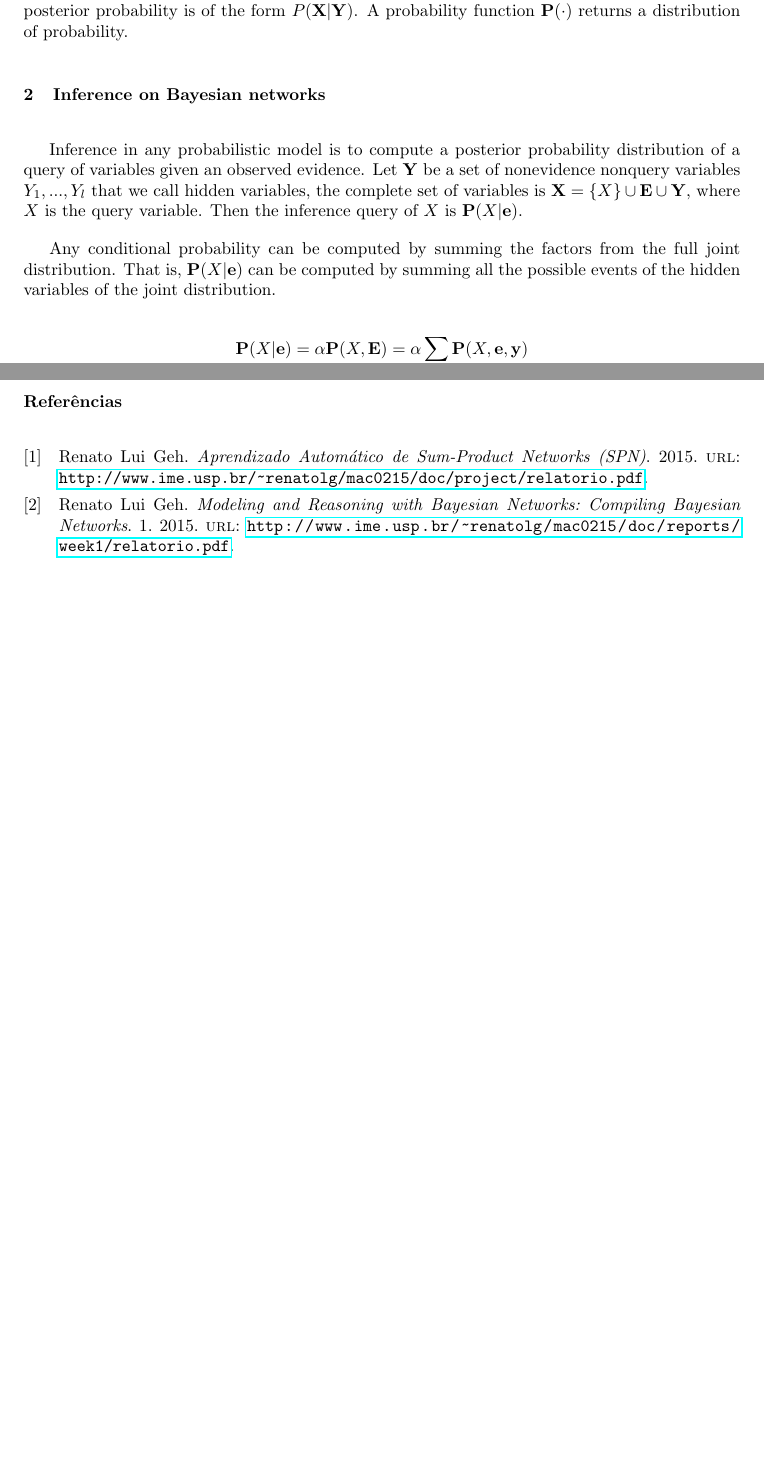
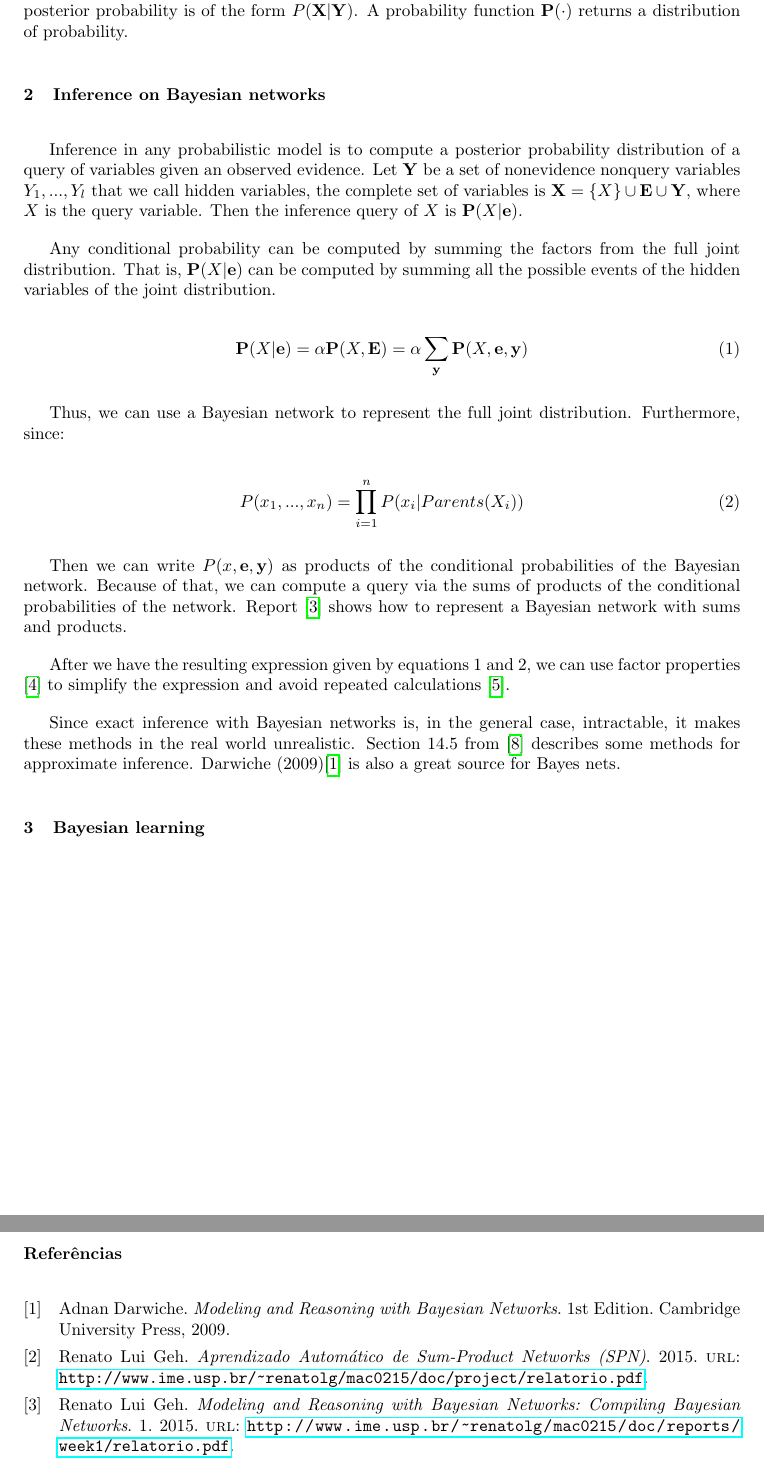
Before and after one commit to RenatoGeh/spn, a LaTeX document (doc/reports/t1/report.tex): two parts of pages 2 and 3 of 3, joined at a grey line, cut so that both start at the same text, the shorter picture padded with empty space. Compiled offline with pdfLaTeX.

Commit message:
Inference @ t1.

```diff
--- a/doc/reports/t1/report.tex
+++ b/doc/reports/t1/report.tex
@@ -123,10 +123,33 @@ Any conditional probability can be computed by summing the factors from the full
 distribution. That is, $\mathbf{P}(X|\mathbf{e})$ can be computed by summing all the possible
 events of the hidden variables of the joint distribution.
 
-\begin{equation*}
+\begin{equation}
   \mathbf{P}(X|\mathbf{e}) = \alpha \mathbf{P}(X, \mathbf{E}) = \alpha \sum_\mathbf{y} \mathbf{P}(
   X, \mathbf{e}, \mathbf{y})
-\end{equation*}
+\end{equation}
+
+Thus, we can use a Bayesian network to represent the full joint distribution. Furthermore, since:
+
+\begin{equation}
+  P(x_1,...,x_n) = \prod_{i=1}^n P(x_i|Parents(X_i))
+\end{equation}
+
+Then we can write $P(x,\mathbf{e},\mathbf{y})$ as products of the conditional probabilities of the
+Bayesian network. Because of that, we can compute a query via the sums of products of the
+conditional probabilities of the network. Report \cite{report-1} shows how to represent a Bayesian
+network with sums and products.
+
+After we have the resulting expression given by equations 1 and 2, we can use factor properties
+\cite{report-2} to simplify the expression and avoid repeated calculations \cite{report-5}.
+
+Since exact inference with Bayesian networks is, in the general case, intractable, it makes these
+methods in the real world unrealistic. Section 14.5 from \cite{aima} describes some methods for
+approximate inference. Darwiche (2009)\cite{bayes-net-darwiche} is also a great source for Bayes
+nets.
+
+\section{Bayesian learning}
+
+
 
 \newpage
 
```
Also changed, not shown: doc/reports/t1/report.bbl, doc/reports/t1/report.pdf, 5 other files.
